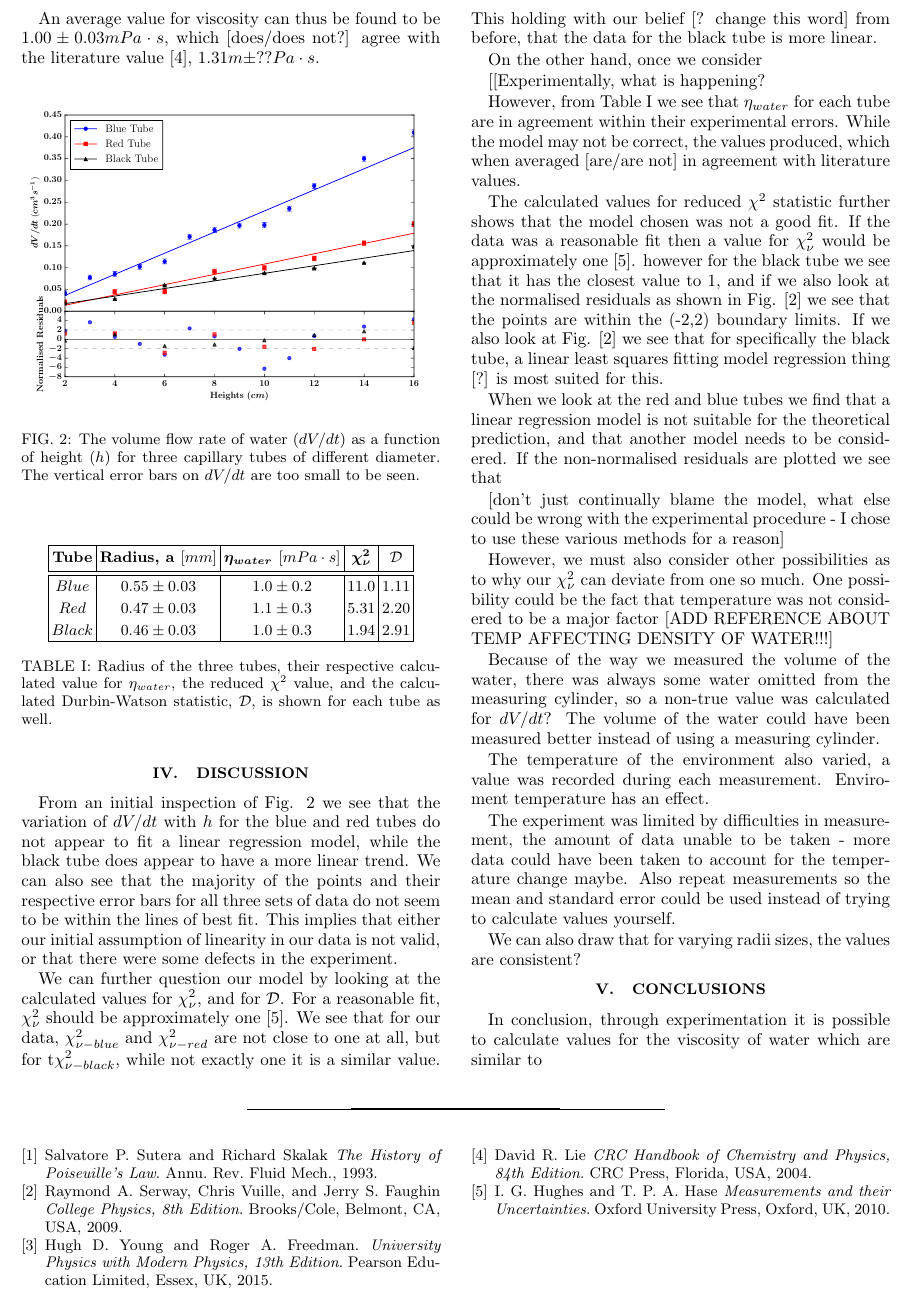
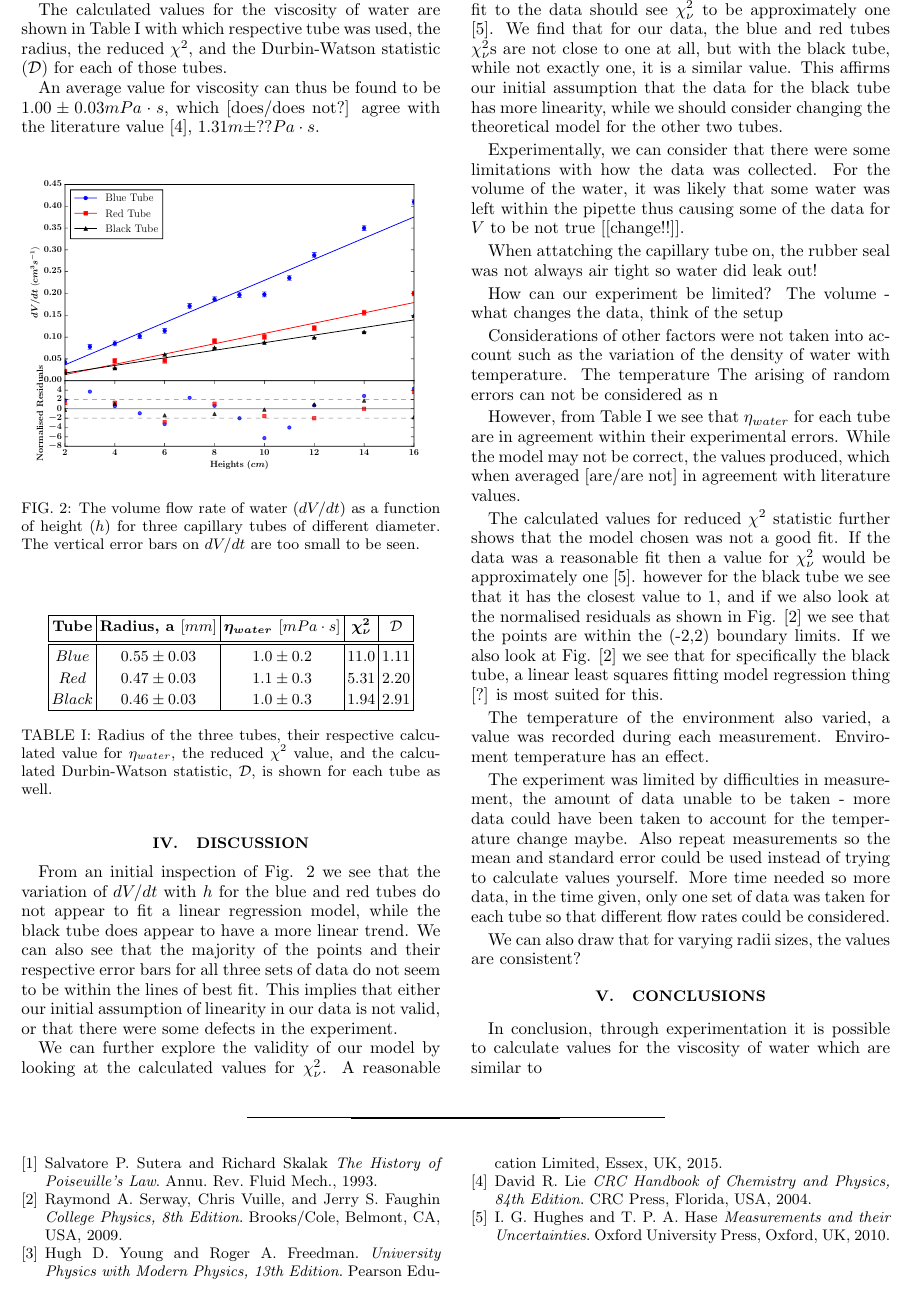
Before and after one commit to cao-jacky/degree_level2, a LaTeX paper (lab_reports/viscosity_of_water/viscosity_of_water.tex): part of page 2 of 3, cut at the place of the change. Compiled offline with pdfLaTeX.

Commit message:
more lab report and cp7 cp7: - commented on a few things - renamed a few variables
lab report:
- more discussion
- rejiggled the intro and method a bit
- started on diagram for method

```diff
--- a/lab_reports/viscosity_of_water/viscosity_of_water.tex
+++ b/lab_reports/viscosity_of_water/viscosity_of_water.tex
@@ -123,28 +123,24 @@ An average value for viscosity can thus be found to be $1.00 \pm 0.03 mPa\cdot{s
 \vspace{-2ex}
 From an initial inspection of Fig. \ref{fig:fig2} we see that the variation of $dV/dt$ with $h$ for the blue and red tubes do not appear to fit a linear regression model, while the black tube does appear to have a more linear trend. We can also see that the majority of the points and their respective error bars for all three sets of data do not seem to be within the lines of best fit. This implies that either our initial assumption of linearity in our data is not valid, or that there were some defects in the experiment.
 
-We can further question our model by looking at the calculated values for $\chi^2_{\nu}$, and for $\mathcal{D}$. For a reasonable fit, $\chi^2_{\nu}$ should be approximately one \cite{hughesandhayes}. We see that for our data, $\chi^2_{\nu-blue}$ and $\chi^2_{\nu-red}$ are not close to one at all, but for t$\chi^2_{\nu-black}$, while not exactly one it is a similar value. This holding with our belief [? change this word] from before, that the data for the black tube is more linear.
+We can further explore the validity of our model by looking at the calculated values for $\chi^2_{\nu}$. A reasonable fit to the data should see $\chi^2_{\nu}$ to be approximately one \cite{hughesandhayes}. We find that for our data, the blue and red tubes $\chi^2_{\nu}$s  are not close to one at all, but with the black tube, while not exactly one, it is a similar value. This affirms our initial assumption that the data for the black tube has more linearity, while we should consider changing the theoretical model for the other two tubes.
 
-On the other hand, once we consider
+Experimentally, we can consider that there were some limitations with how the data was collected. For the volume of the water, it was likely that some water was left within the pipette thus causing some of the data for $V$ to be not true [[change!!]].
 
-[[Experimentally, what is happening?
+When attatching the capillary tube on, the rubber seal was not always air tight so water did leak out!
+
+How can our experiment be limited? The volume - what changes the data, think of the setup
+
+Considerations of other factors were not taken into account such as the variation of the density of water with temperature. The temperature  The arising of random errors can not be considered as n
 
 % should this paragraph be in here so early?
 However, from Table \ref{table:1} we see that $\eta_{water}$ for each tube are in agreement within their experimental errors. While the model may not be correct, the values produced, which when averaged [are/are not] in agreement with literature values.
 
 The calculated values for reduced $\chi^2$ statistic further shows that the model chosen was not a good fit. If the data was a reasonable fit then a value for $\chi^2_{\nu}$ would be approximately one \cite{hughesandhayes}. however for the black tube we see that it has the closest value to 1, and if we also look at the normalised residuals as shown in Fig. [\ref{fig:fig2}] we see that the points are within the (-2,2) boundary limits. If we also look at Fig. [\ref{fig:fig2}] we see that for specifically the black tube, a linear least squares fitting model regression thing [?] is most suited for this.
 
-When we look at the red and blue tubes we find that a linear regression model is not suitable for the theoretical prediction, and that another model needs to be considered. If the non-normalised residuals are plotted we see that
-
-[don't just continually blame the model, what else could be wrong with the experimental procedure - I chose to use these various methods for a reason]
-
-However, we must also consider other possibilities as to why our $\chi^2_{\nu}$ can deviate from one so much. One possibility could be the fact that temperature was not considered to be a major factor [ADD REFERENCE ABOUT TEMP AFFECTING DENSITY OF WATER!!!]
-
-Because of the way we measured the volume of the water, there was always some water omitted from the measuring cylinder, so a non-true value was calculated for $dV/dt$? The volume of the water could have been measured better instead of using a measuring cylinder.
-
 The temperature of the environment also varied, a value was recorded during each measurement. Enviroment temperature has an effect.
 
-The experiment was limited by difficulties in measurement, the amount of data unable to be taken - more data could have been taken to account for the temperature change maybe. Also repeat measurements so the mean and standard error could be used instead of trying to calculate values yourself.
+The experiment was limited by difficulties in measurement, the amount of data unable to be taken - more data could have been taken to account for the temperature change maybe. Also repeat measurements so the mean and standard error could be used instead of trying to calculate values yourself. More time needed so more data, in the time given, only one set of data was taken for each tube so that different flow rates could be considered.
 
 We can also draw that for varying radii sizes, the values are consistent?
 
```
Also changed, not shown: lab_reports/viscosity_of_water/Picture1.pdf (deleted), lab_reports/viscosity_of_water/fig2.pdf (deleted), lab_reports/viscosity_of_water/fig3.pdf (deleted), lab_reports/viscosity_of_water/test.pdf (deleted), lab_reports/viscosity_of_water/viscosity_of_water.pdf, lab_reports/viscosity_of_water/viscosity_of_water.tex (18 more changed lines), 12 other files.
